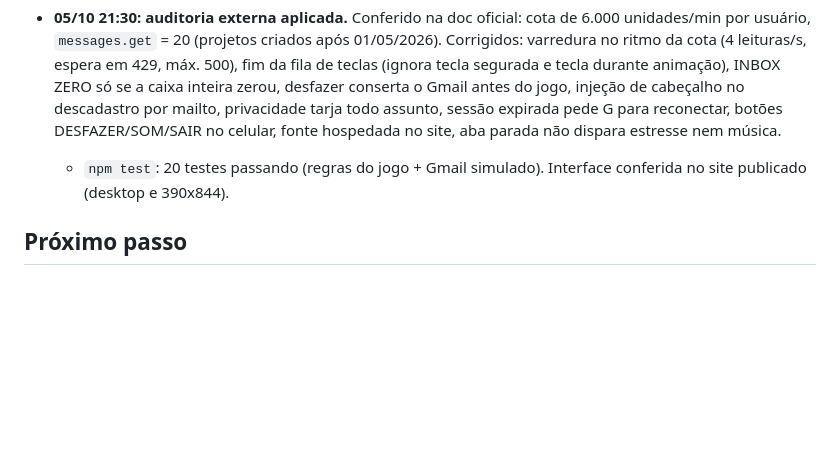
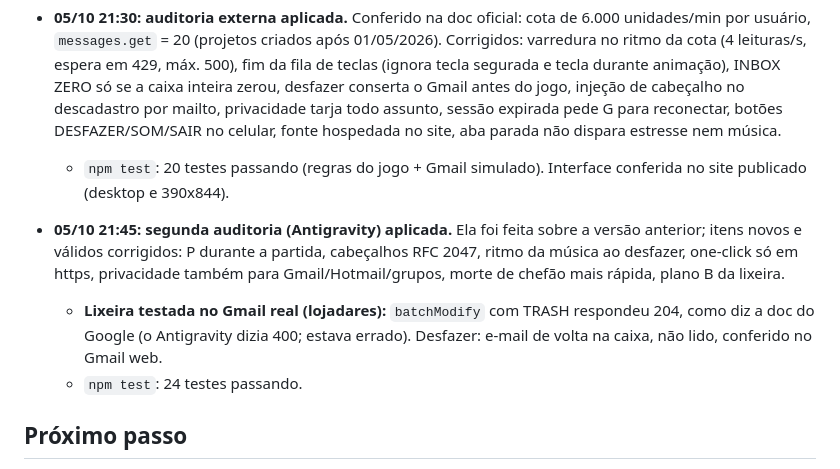
Before and after one commit to josemardp/inbox-raid, a Markdown page: STATUS.md, the part around the change. Drawn GitHub-style; blank space fills up the shorter version.

Commit message:
docs: STATUS, trash verified on a real inbox
Co-Authored-By: Claude Opus 5.5 <noreply@anthropic.com>

```diff
--- a/STATUS.md
+++ b/STATUS.md
@@ -25,6 +25,10 @@ Atualizado: 05/10/2026, noite (segunda, dia 1 do Hackyard).
 - **05/10 21:30: auditoria externa aplicada.** Conferido na doc oficial: cota de 6.000 unidades/min por usuário, `messages.get` = 20 (projetos criados após 01/05/2026). Corrigidos: varredura no ritmo da cota (4 leituras/s, espera em 429, máx. 500), fim da fila de teclas (ignora tecla segurada e tecla durante animação), INBOX ZERO só se a caixa inteira zerou, desfazer conserta o Gmail antes do jogo, injeção de cabeçalho no descadastro por mailto, privacidade tarja todo assunto, sessão expirada pede G para reconectar, botões DESFAZER/SOM/SAIR no celular, fonte hospedada no site, aba parada não dispara estresse nem música.
   - `npm test`: 20 testes passando (regras do jogo + Gmail simulado). Interface conferida no site publicado (desktop e 390x844).
 
+- **05/10 21:45: segunda auditoria (Antigravity) aplicada.** Ela foi feita sobre a versão anterior; itens novos e válidos corrigidos: P durante a partida, cabeçalhos RFC 2047, ritmo da música ao desfazer, one-click só em https, privacidade também para Gmail/Hotmail/grupos, morte de chefão mais rápida, plano B da lixeira.
+  - **Lixeira testada no Gmail real (lojadares):** `batchModify` com TRASH respondeu 204, como diz a doc do Google (o Antigravity dizia 400; estava errado). Desfazer: e-mail de volta na caixa, não lido, conferido no Gmail web.
+  - `npm test`: 24 testes passando.
+
 ## Próximo passo
 1. **Gravação: terça 06/10 às 19:00**, na caixa **josemardp** com privacidade ligada (decisão do Josemar). Ele joga no Chrome dele, Claude grava a tela com ffmpeg. Até lá, não limpar a caixa da josemardp.
 1b. Auditoria externa (Codex e Antigravity) com o prompt de auditoria; revisar o relatório quando o Josemar colar de volta.
```
